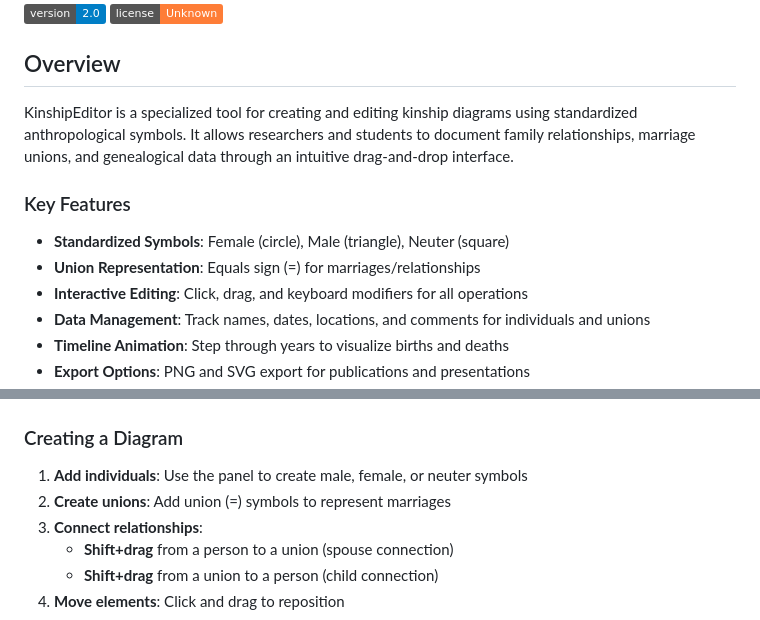
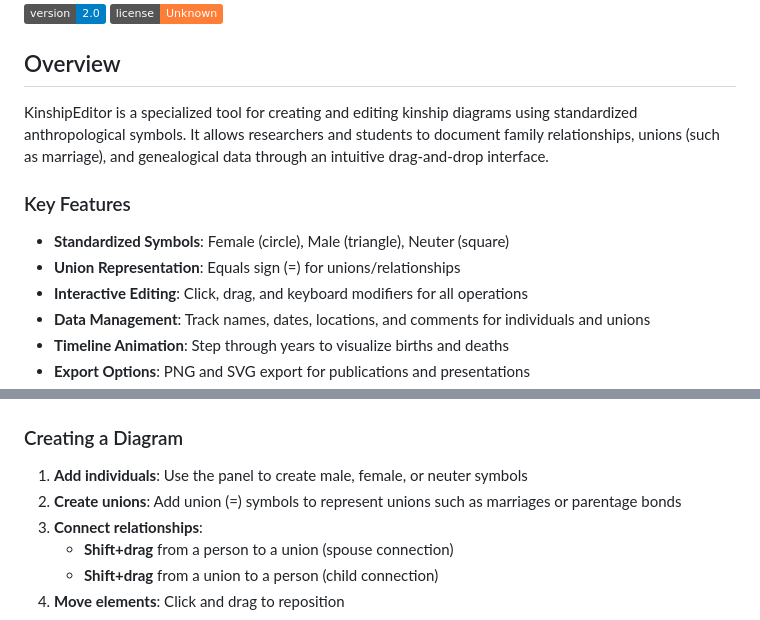
Before and after one commit to anthrowalla/KinshipEditor, a Markdown page: README.md, 2 parts joined by grey strips. Rendered like a GitHub page; badges without logos.

Commit message:
corrected readme to reflect unions, not marriages

```diff
--- a/README.md
+++ b/README.md
@@ -6,12 +6,12 @@ A kinship diagram and genealogy editor for visualizing anthropological relations
 
 ## Overview
 
-KinshipEditor is a specialized tool for creating and editing kinship diagrams using standardized anthropological symbols. It allows researchers and students to document family relationships, marriage unions, and genealogical data through an intuitive drag-and-drop interface.
+KinshipEditor is a specialized tool for creating and editing kinship diagrams using standardized anthropological symbols. It allows researchers and students to document family relationships, unions (such as marriage), and genealogical data through an intuitive drag-and-drop interface.
 
 ### Key Features
 
 - **Standardized Symbols**: Female (circle), Male (triangle), Neuter (square)
-- **Union Representation**: Equals sign (=) for marriages/relationships
+- **Union Representation**: Equals sign (=) for unions/relationships
 - **Interactive Editing**: Click, drag, and keyboard modifiers for all operations
 - **Data Management**: Track names, dates, locations, and comments for individuals and unions
 - **Timeline Animation**: Step through years to visualize births and deaths
@@ -89,7 +89,7 @@ The original Java AWT application for desktop use.
 ### Creating a Diagram
 
 1. **Add individuals**: Use the panel to create male, female, or neuter symbols
-2. **Create unions**: Add union (=) symbols to represent marriages
+2. **Create unions**: Add union (=) symbols to represent unions such as marriages or parentage bonds
 3. **Connect relationships**:
    - **Shift+drag** from a person to a union (spouse connection)
    - **Shift+drag** from a union to a person (child connection)
```
Also changed, not shown: other parts of README.md (+4 -4 lines).
